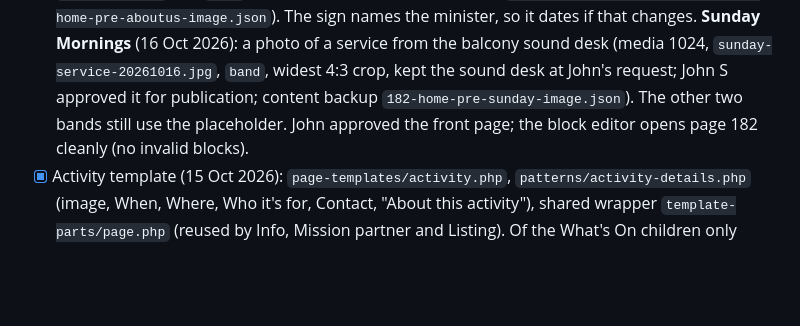
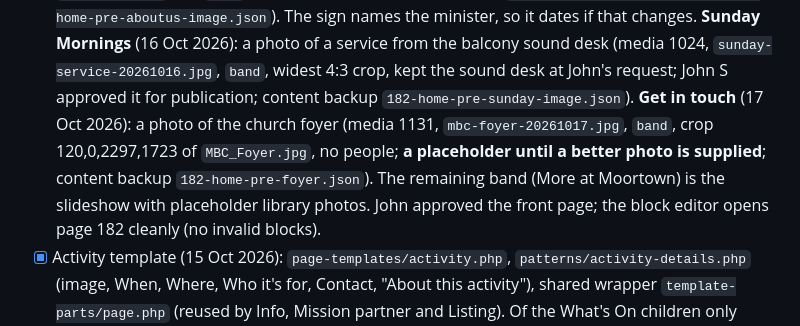
Before and after one commit to JohnDuffy271/mbc-generatepress-child, a Markdown page: CLAUDE.md, the part around the change. Rendered like a GitHub page; blank space fills up the shorter version.

Commit message:
CLAUDE.md: Get in touch band uses the foyer photo (placeholder until a better one is supplied)
Co-Authored-By: Claude Sonnet 5.5 <noreply@anthropic.com>

```diff
--- a/CLAUDE.md
+++ b/CLAUDE.md
@@ -333,8 +333,12 @@ Pages, menus and settings are managed via the WordPress REST API.
       (16 Oct 2026): a photo of a service from the balcony sound desk (media
       1024, `sunday-service-20261016.jpg`, `band`, widest 4:3 crop, kept the
       sound desk at John's request; John S approved it for publication;
-      content backup `182-home-pre-sunday-image.json`). The other two bands
-      still use the placeholder. John approved the front page; the block editor opens
+      content backup `182-home-pre-sunday-image.json`). **Get in touch** (17 Oct
+      2026): a photo of the church foyer (media 1131, `mbc-foyer-20261017.jpg`,
+      `band`, crop 120,0,2297,1723 of `MBC_Foyer.jpg`, no people; **a placeholder
+      until a better photo is supplied**; content backup
+      `182-home-pre-foyer.json`). The remaining band (More at Moortown) is the
+      slideshow with placeholder library photos. John approved the front page; the block editor opens
       page 182 cleanly (no invalid blocks).
 - [x] Activity template (15 Oct 2026): `page-templates/activity.php`,
       `patterns/activity-details.php` (image, When, Where, Who it's for,
```
